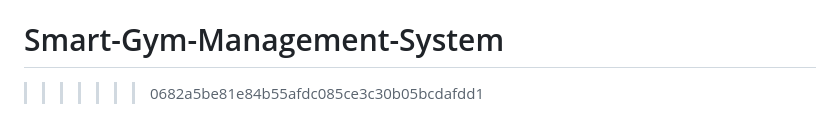
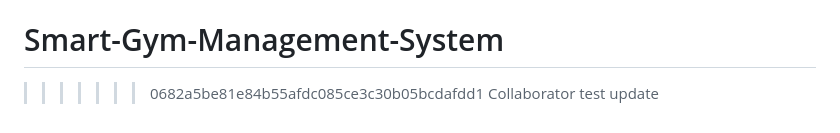
Before and after one commit to tonmay66/Smart-Gym-Management-System, a Markdown page: README.md, the part around the change. Drawn GitHub-style.

```diff
--- a/README.md
+++ b/README.md
@@ -175,3 +175,4 @@ Check the following files for more information:
 =======
 # Smart-Gym-Management-System
 >>>>>>> 0682a5be81e84b55afdc085ce3c30b05bcdafdd1
+Collaborator test update
```
